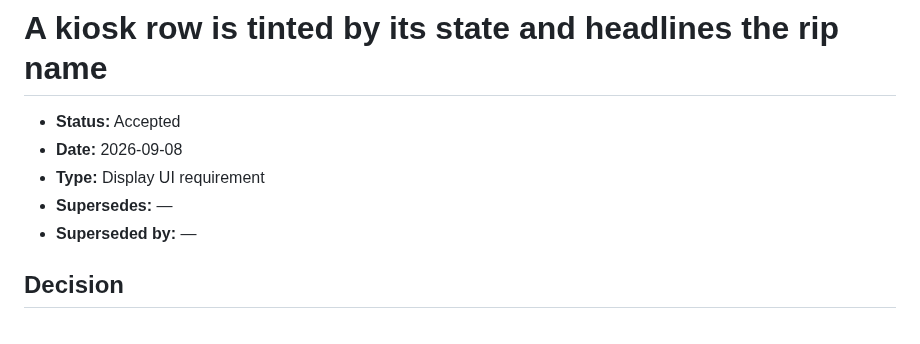
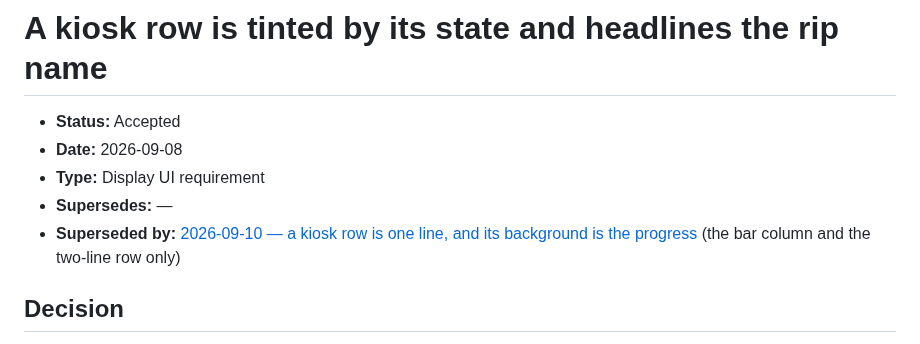
Before and after one commit to Sawtaytoes/rip-deck, a Markdown page: docs/decisions/2026-09-08-a-kiosk-row-is-tinted-by-its-state-and-headlines-the-rip-name.md, the part around the change. GitHub-like rendering.

```diff
--- a/docs/decisions/2026-09-08-a-kiosk-row-is-tinted-by-its-state-and-headlines-the-rip-name.md
+++ b/docs/decisions/2026-09-08-a-kiosk-row-is-tinted-by-its-state-and-headlines-the-rip-name.md
@@ -4,7 +4,7 @@
 - **Date:** 2026-09-08
 - **Type:** Display UI requirement
 - **Supersedes:** —
-- **Superseded by:** —
+- **Superseded by:** [2026-09-10 — a kiosk row is one line, and its background is the progress](2026-09-10-a-kiosk-row-is-one-line-and-its-background-is-the-progress.md) (the bar column and the two-line row only)
 
 ## Decision
 
```
Also changed, not shown: docs/decisions/2026-09-10-a-kiosk-row-is-one-line-and-its-background-is-the-progress.md (added, +52 -0 lines), docs/decisions/2026-09-10-the-kiosk-uses-the-fleet-sans-not-arial.md (added, +32 -0 lines), docs/decisions/README.md (+2 -0 lines), docs/kiosk.md (+1 -1 lines), docs/previews/2026-09-10-rip-deck-kiosk-rows-r1.png (added), docs/previews/2026-09-10-rip-deck-kiosk-rows-r2.png (added), docs/previews/2026-09-10-rip-deck-kiosk-rows-r3.png (added), docs/previews/kiosk-disc-details.png, docs/previews/kiosk-nine-rows.png, docs/previews/kiosk-showcase.png, 3 other files.
